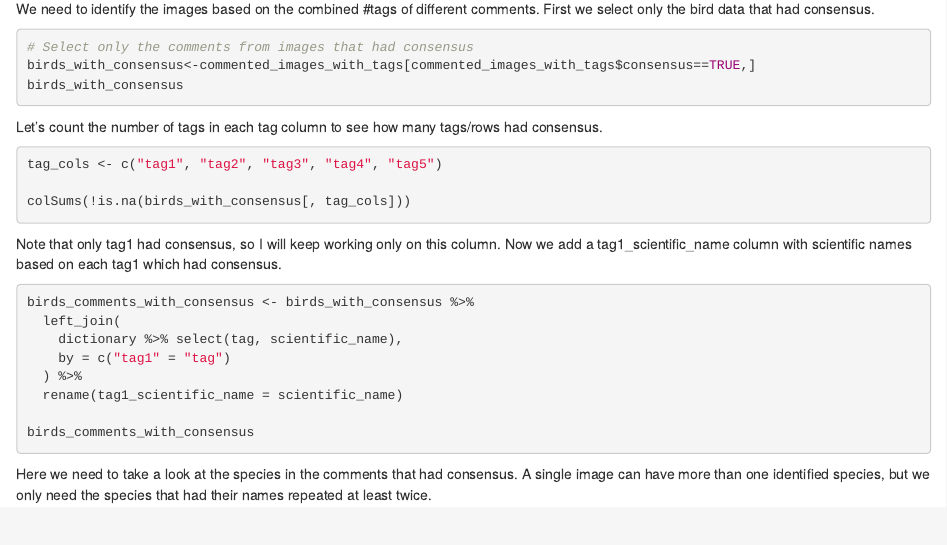
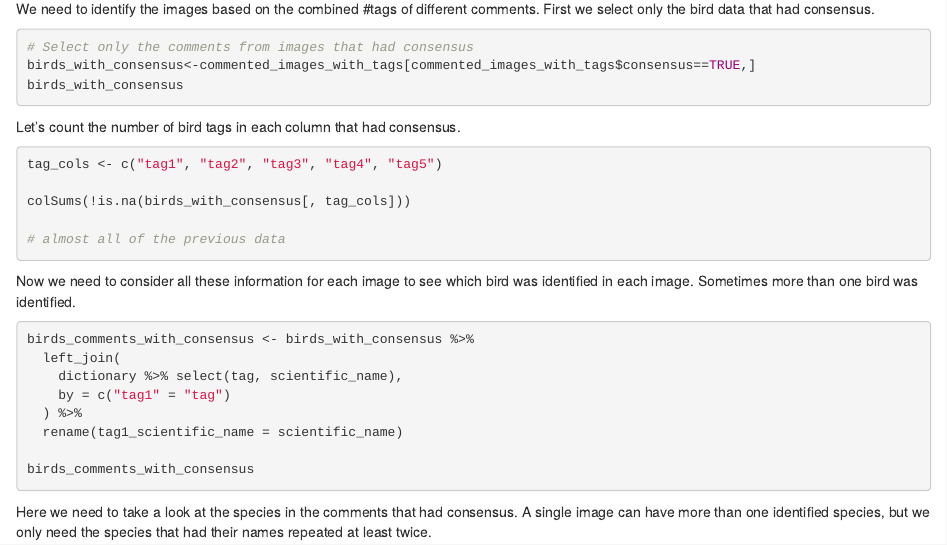
Before and after one commit to DrakeLab/willoughby-ringtail-fieldwork, an R Markdown document (JSON_data_wrangling/JSON_data_wrangling.Rmd): the page in a window 1100 px wide, from 2110 px down. Rendered offline with R 4.5, knitr and Pandoc, with nearby package versions; the code chunks are not run, so their results and figures are left out.

Commit message:
in progress -- finishing soon

````diff
--- a/JSON_data_wrangling/JSON_data_wrangling.Rmd
+++ b/JSON_data_wrangling/JSON_data_wrangling.Rmd
@@ -139,15 +138,19 @@ birds_with_consensus
 
 ```
 
-Let's count the number of tags in each tag column to see how many tags/rows had consensus.
+Let's count the number of bird tags in each column that had consensus.
 
 ```{r}
 tag_cols <- c("tag1", "tag2", "tag3", "tag4", "tag5")
 
 colSums(!is.na(birds_with_consensus[, tag_cols]))
+
+# almost all of the previous data
 ```
 
-Note that only tag1 had consensus, so I will keep working only on this column. Now we add a tag1_scientific_name column with scientific names based on each tag1 which had consensus.
+
+Now we need to consider all these information for each image to see which bird was identified in each image. Sometimes more than one bird was identified.
+
 
 ```{r}
 birds_comments_with_consensus <- birds_with_consensus %>%
````
Also changed, not shown: JSON_data_wrangling/JSON_data_wrangling.Rmd (1 more changed lines).
